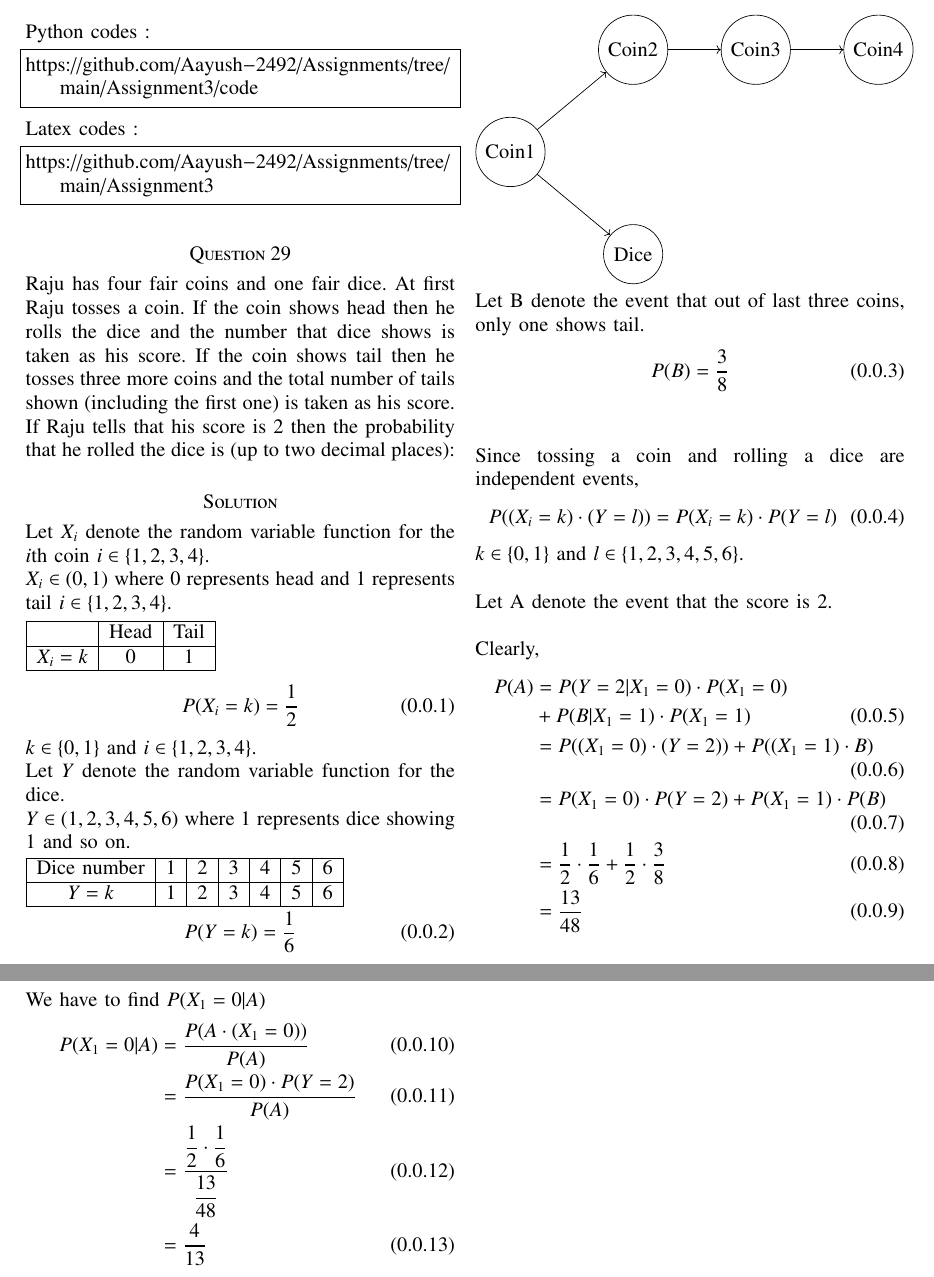
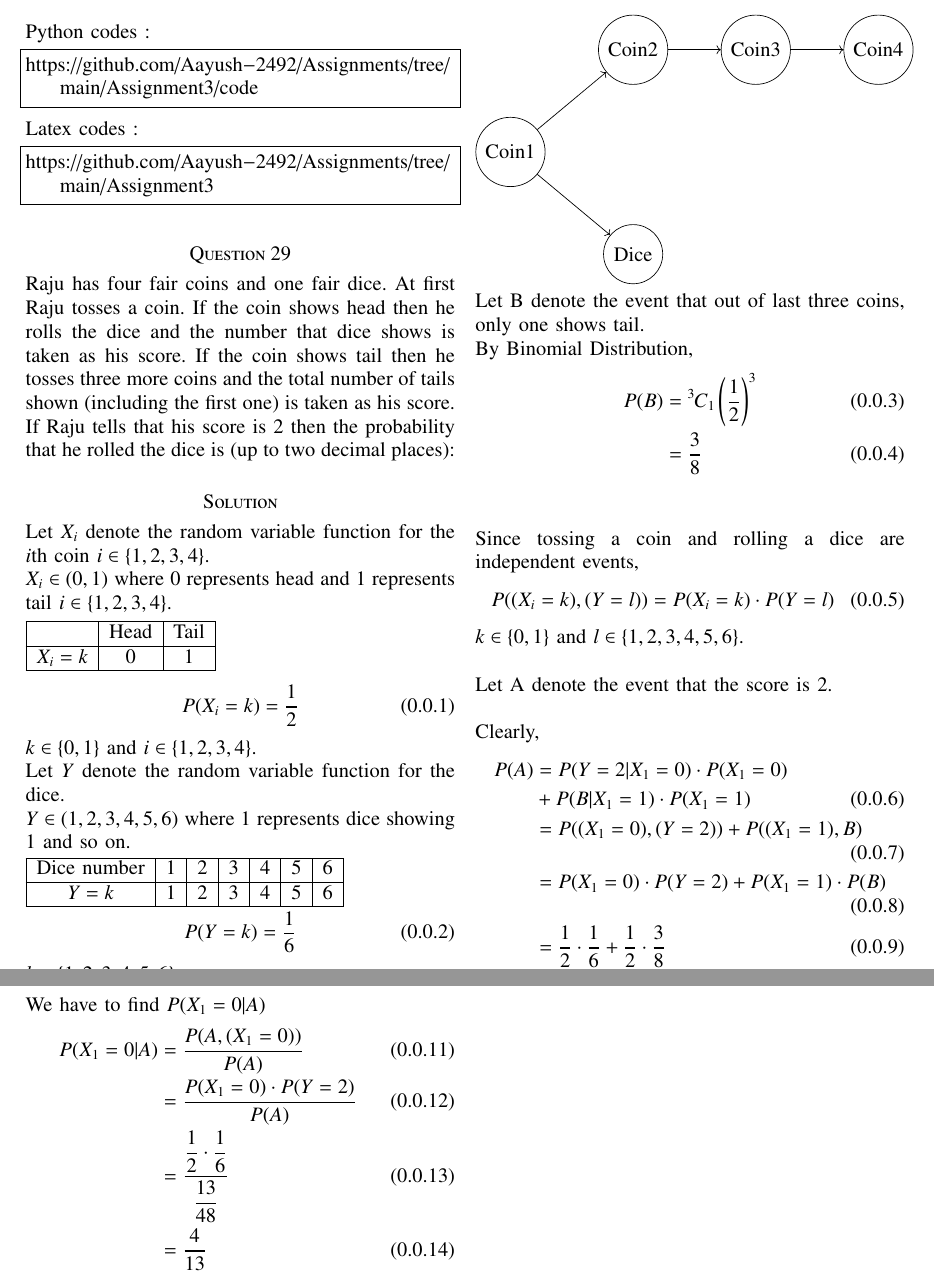
Before and after one commit to Aayush-2492/Assignments, a LaTeX problem sheet (Assignment3/Assignment3.tex): two parts of pages 1 and 2 of 2, joined at a grey line, cut so that both start at the same text. Compiled offline with pdfLaTeX.

Commit message:
Update Assignment3.tex

```diff
--- a/Assignment3/Assignment3.tex
+++ b/Assignment3/Assignment3.tex
@@ -55,6 +55,10 @@
 
 \hyphenation{op-tical net-works semi-conduc-tor}
 \def\inputGnumericTable{}                                 %%
+
+\newcommand{\permcomb}[4][0mu]{{{}^{#3}\mkern#1#2_{#4}}}
+\newcommand{\perm}[1][-3mu]{\permcomb[#1]{P}}
+\newcommand*{\comb}[1][-1mu]{\permcomb[#1]{C}}
 
 \lstset{
 %language=C,
@@ -186,14 +190,17 @@ $k\in\{1,2,3,4,5,6\}$.
       }
     };
 \end{tikzpicture}
-Let B denote the event that out of last three coins, only one shows tail.
-\begin{equation}\label{eventb}
-P(B)=\dfrac{3}{8}
-\end{equation}
+Let B denote the event that out of last three coins, only one shows tail. \\
+By Binomial Distribution,
+\begin{align}
+P(B)&=\comb{3}{1}\brak{{\dfrac{1}{2}}}^3
+\\[\parskip]
+&=\dfrac{3}{8}
+\end{align}
 \\\\
 Since tossing a coin and rolling a dice are independent events,
 \begin{equation}\label{independent theorem}
-P( (X_i=k)\cdot(Y=l) )= P(X_i=k)\cdot P(Y=l)
+P( (X_i=k),(Y=l) )= P(X_i=k)\cdot P(Y=l)
 \end{equation}
 $k\in\{0,1\}$ and $l\in\{1,2,3,4,5,6\}$.
 \\\\
@@ -204,7 +211,7 @@ Clearly,
 P(A)\nonumber&=P(Y=2|X_1=0)\cdot P(X_1=0) \\
     &+ P(B|X_1=1)\cdot P(X_1=1)
 \\[\parskip]
-&=P( (X_1=0)\cdot(Y=2) ) + P( (X_1=1)\cdot B)
+&=P( (X_1=0),(Y=2) ) + P( (X_1=1), B)
 \\[\parskip]
 &=P(X_1=0)\cdot P(Y=2)+ P(X_1=1) \cdot P(B)
 \\[\parskip]
@@ -214,7 +221,7 @@ P(A)\nonumber&=P(Y=2|X_1=0)\cdot P(X_1=0) \\
 \end{align}
 We have to find $P(X_1=0|A)$
 \begin{align}
-P(X_1=0|A)&=\dfrac{P(A\cdot (X_1=0) )}{P(A)}
+P(X_1=0|A)&=\dfrac{P(A,(X_1=0) )}{P(A)}
 \\[\parskip]
 &=\dfrac{P(X_1=0)\cdot P(Y=2)}{P(A)}
 \\[\parskip]
```
